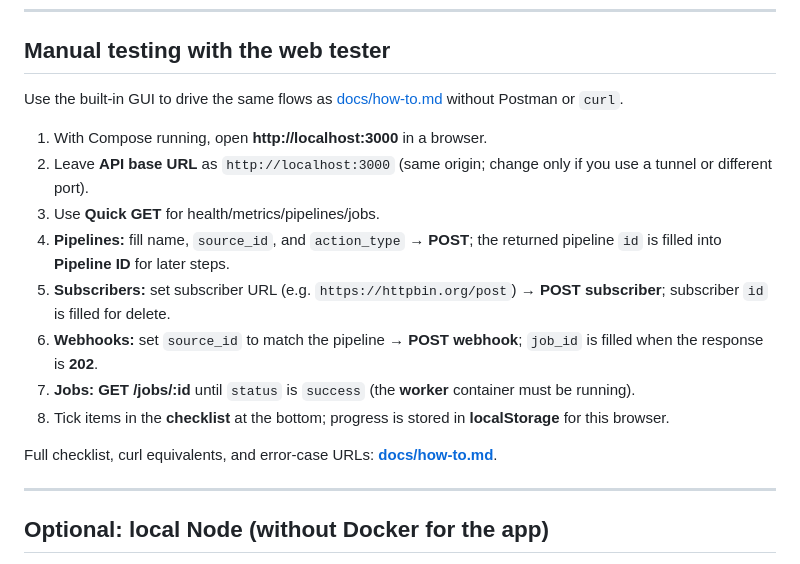
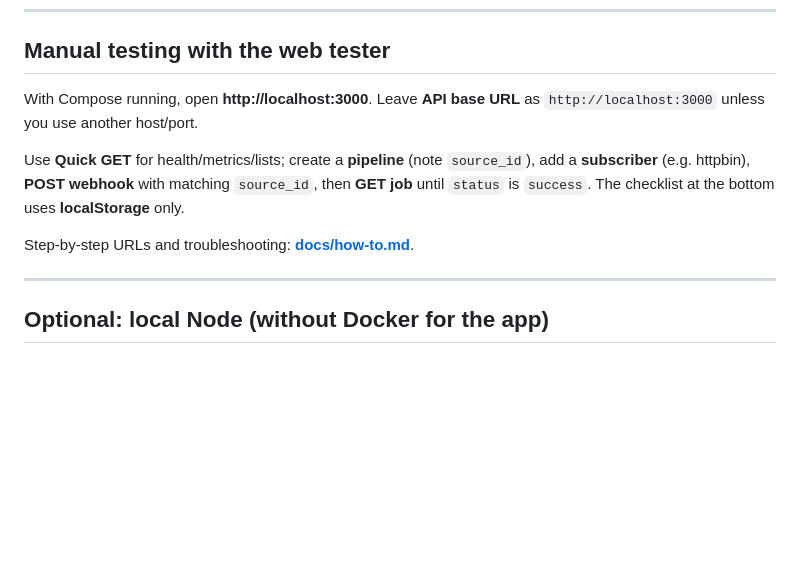
Before and after one commit to Hibaabusnuber/Webhook-Driven-Task-Processing-Pipeline, a Markdown page: README.md, the part around one of its changes. GitHub-like rendering; blank space fills up the shorter version.

```diff
--- a/README.md
+++ b/README.md
@@ -70,18 +70,11 @@ More detail: [docs/docker.md](docs/docker.md).
 
 ## Manual testing with the web tester
 
-Use the built-in GUI to drive the same flows as [docs/how-to.md](docs/how-to.md) without Postman or `curl`.
+With Compose running, open **http://localhost:3000**. Leave **API base URL** as `http://localhost:3000` unless you use another host/port.
 
-1. With Compose running, open **http://localhost:3000** in a browser.
-2. Leave **API base URL** as `http://localhost:3000` (same origin; change only if you use a tunnel or different port).
-3. Use **Quick GET** for health/metrics/pipelines/jobs.
-4. **Pipelines:** fill name, `source_id`, and `action_type` → **POST**; the returned pipeline `id` is filled into **Pipeline ID** for later steps.
-5. **Subscribers:** set subscriber URL (e.g. `https://httpbin.org/post`) → **POST subscriber**; subscriber `id` is filled for delete.
-6. **Webhooks:** set `source_id` to match the pipeline → **POST webhook**; `job_id` is filled when the response is **202**.
-7. **Jobs:** **GET /jobs/:id** until `status` is `success` (the **worker** container must be running).
-8. Tick items in the **checklist** at the bottom; progress is stored in **localStorage** for this browser.
+Use **Quick GET** for health/metrics/lists; create a **pipeline** (note `source_id`), add a **subscriber** (e.g. httpbin), **POST webhook** with matching `source_id`, then **GET job** until `status` is `success`. The checklist at the bottom uses **localStorage** only.
 
-Full checklist, curl equivalents, and error-case URLs: **[docs/how-to.md](docs/how-to.md)**.
+Step-by-step URLs and troubleshooting: **[docs/how-to.md](docs/how-to.md)**.
 
 ---
 
```
Also changed, not shown: other parts of README.md (+2 -59 lines), docs/how-to.md (+16 -110 lines).
